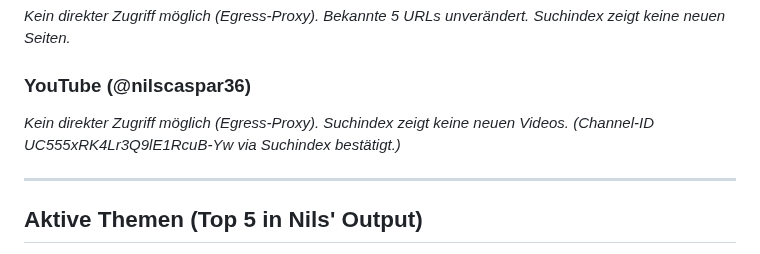
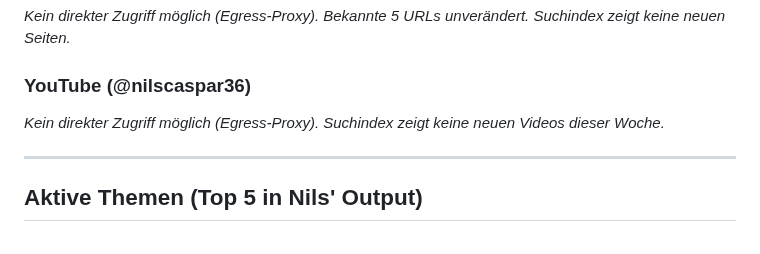
Before and after one commit to nilscasp/hand-and-mindful-retreat, a Markdown page: automation/state/current-context.md, the part around one of its changes. Rendered like a GitHub page.

```diff
--- a/automation/state/current-context.md
+++ b/automation/state/current-context.md
@@ -16,8 +16,7 @@ _Keine neuen Inhalte diese Woche._
 _Kein direkter Zugriff möglich (Egress-Proxy). Bekannte 5 URLs unverändert. Suchindex zeigt keine neuen Seiten._
 
 ### YouTube (@nilscaspar36)
-_Kein direkter Zugriff möglich (Egress-Proxy). Suchindex zeigt keine neuen Videos._
-_(Channel-ID UC555xRK4Lr3Q9lE1RcuB-Yw via Suchindex bestätigt.)_
+_Kein direkter Zugriff möglich (Egress-Proxy). Suchindex zeigt keine neuen Videos dieser Woche._
 
 ---
 
```
Also changed, not shown: other parts of automation/state/current-context.md (+2 -2 lines).
